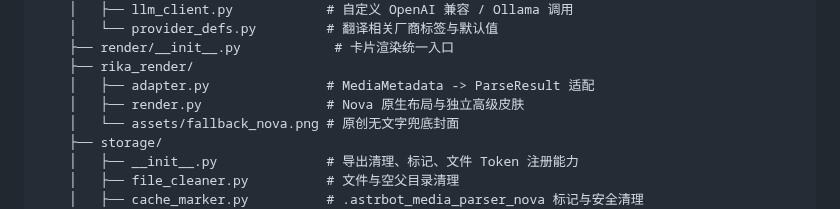
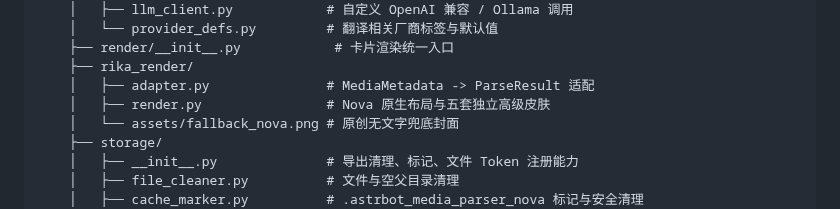
Before and after one commit to Whereis-Alice/astrbot_plugin_media_parser_nova, a Markdown page: docs/ARCHITECTURE.md, the part around the change. GitHub-like rendering.

```diff
--- a/docs/ARCHITECTURE.md
+++ b/docs/ARCHITECTURE.md
@@ -70,7 +70,7 @@ astrbot_plugin_media_parser_nova/
     ├── render/__init__.py            # 卡片渲染统一入口
     ├── rika_render/
     │   ├── adapter.py               # MediaMetadata -> ParseResult 适配
-    │   ├── render.py                # Nova 原生布局与独立高级皮肤
+    │   ├── render.py                # Nova 原生布局与五套独立高级皮肤
     │   └── assets/fallback_nova.png # 原创无文字兜底封面
     ├── storage/
     │   ├── __init__.py              # 导出清理、标记、文件 Token 注册能力
```
Also changed, not shown: CHANGELOG.md (+9 -0 lines), README.md (+14 -4 lines), docs/card-skins/bilibili.png (added), docs/card-skins/editorial.png, docs/card-skins/neon.png (added), docs/card-skins/poster.png, docs/card-skins/signal.png, 7 other files.
